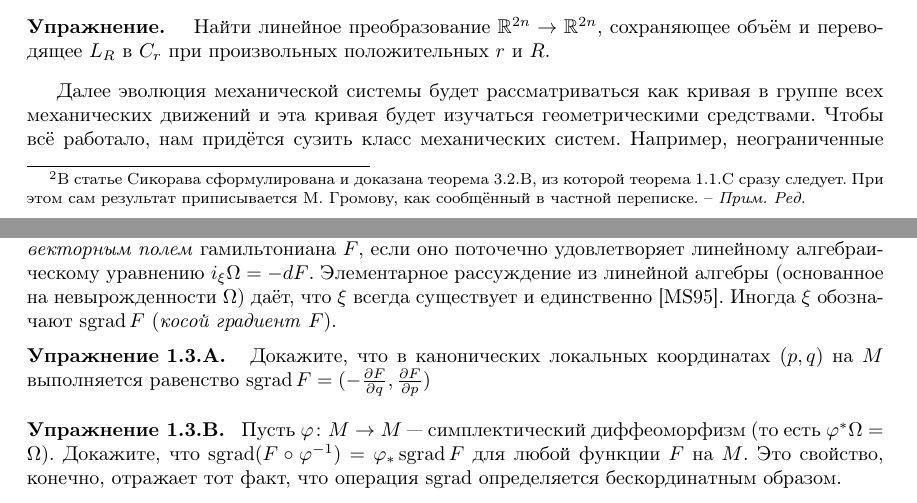
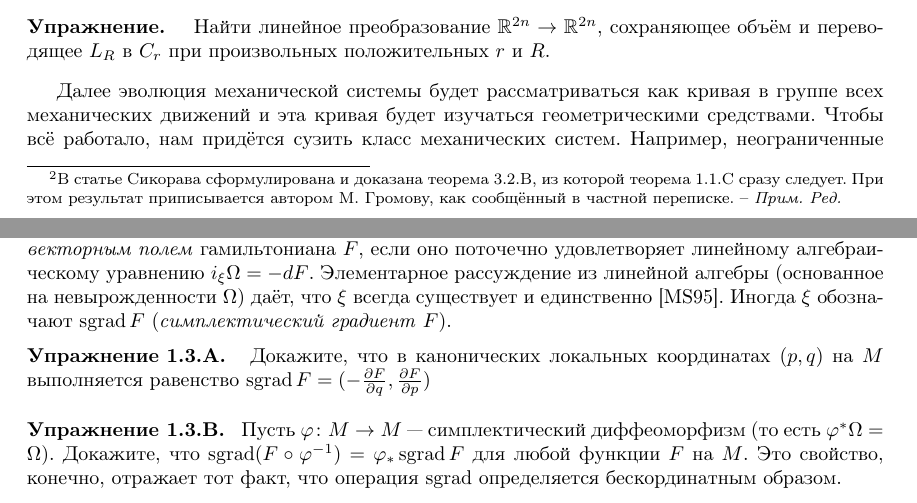
Before and after one commit to anton-petrunin/sympl, a LaTeX book (polterovich.tex, which reads introgroup.tex): two parts of pages 7 and 9 of 120, joined at a grey line, cut so that both start at the same text. Compiled offline with pdfLaTeX.

Commit message:
косой град -> симплектический град

```diff
--- a/introgroup.tex
+++ b/introgroup.tex
@@ -70,7 +70,7 @@ $\Vol=dp_1\wedge dq_1\wedge\dots\wedge d p_n\wedge dq_n$.
 \rindex{Сикорав}Ж.-К. Сикорав \cite{S1}%
 \footnote{\label{foot:sikorav}В статье Сикорава сформулирована и доказана
   теорема~\ref{3.2.B}, из которой теорема~\ref{1.1.C} сразу
-  следует. При этом сам результат приписывается М. Громову, как
+  следует. При этом результат приписывается автором М. Громову, как
   сообщённый в частной переписке. -- \textit{Прим. Ред.}}.
 
 Пусть $B^2(r) \subset \RR^2$ — евклидов диск радиуса $r$, ограниченный окружностью $S^1(r)$.
@@ -160,7 +160,7 @@ S^1 (R) \times\dots\times S^1(R) \subset \RR^2 (p_1, q_1) \times\dots\times \RR^
 Векторное поле $\xi$ на $M$ называется \rindex{гамильтоново векторное поле}\emph{гамильтоновым векторным полем} гамильтониана $F$, если оно поточечно удовлетворяет линейному алгебраическому уравнению $i_\xi \Omega \z= -dF$.
 Элементарное рассуждение из линейной алгебры (основанное на невырожденности $\Omega$) даёт, что $\xi$ всегда существует и единственно \cite{MS}.
 Иногда $\xi$ обозначают $\sgrad F$ (\rindex{косой
-    градиент}\emph{косой градиент} $F$).
+    градиент}\emph{симплектический градиент} $F$).
 
 \begin{ex}{Упражнение}\label{1.3.A}
 Докажите, что в канонических локальных координатах $(p, q)$ на
```
